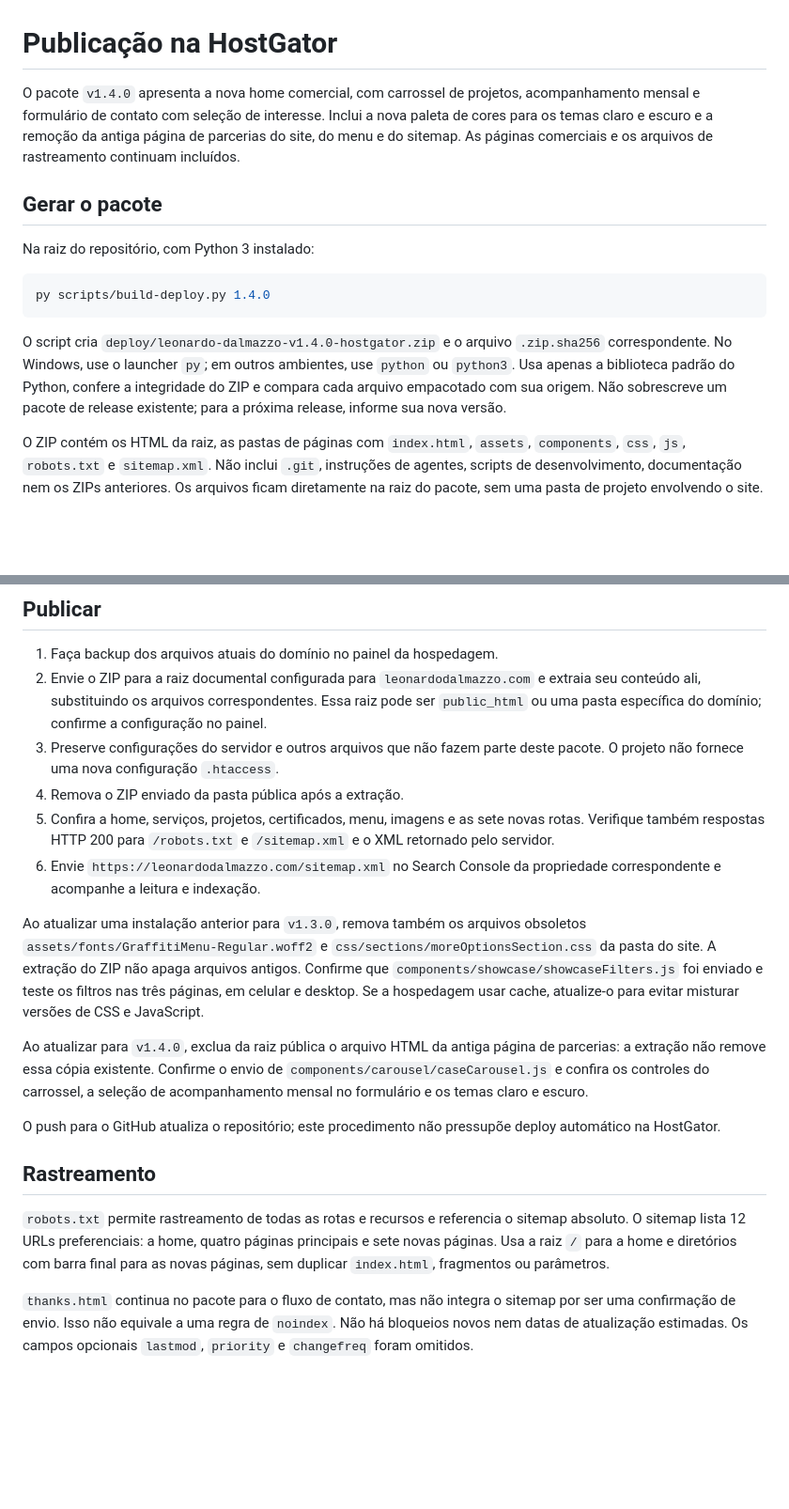
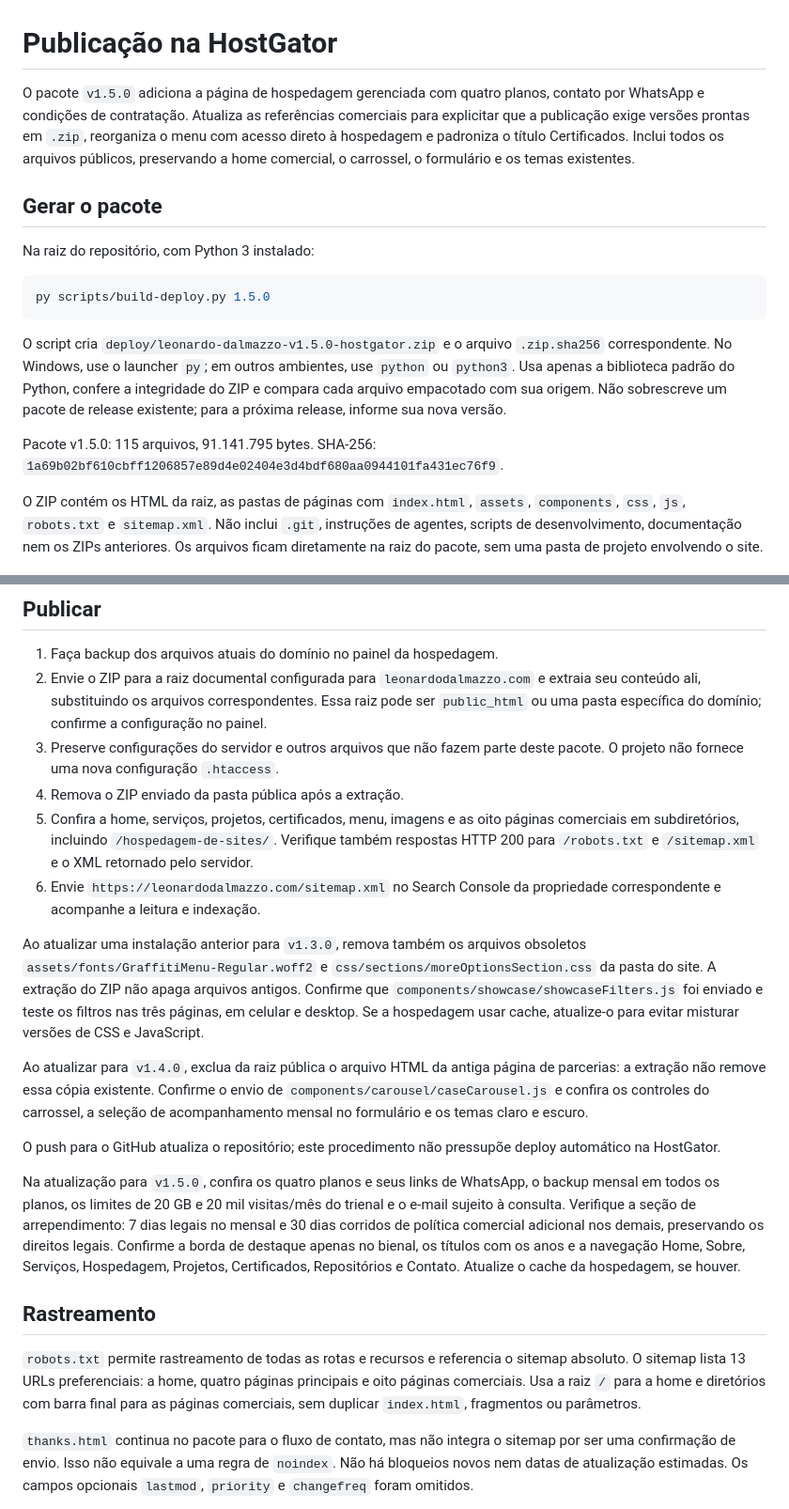
Before and after one commit to LeonardoDalmazzo/Leonardo-Dalmazzo, a Markdown page: docs/deploy.md, 2 parts joined by grey strips. Shown at 94% size. Drawn GitHub-style; blank space fills up the shorter version.

````diff
--- a/docs/deploy.md
+++ b/docs/deploy.md
@@ -1,16 +1,18 @@
 # Publicação na HostGator
 
-O pacote `v1.4.0` apresenta a nova home comercial, com carrossel de projetos, acompanhamento mensal e formulário de contato com seleção de interesse. Inclui a nova paleta de cores para os temas claro e escuro e a remoção da antiga página de parcerias do site, do menu e do sitemap. As páginas comerciais e os arquivos de rastreamento continuam incluídos.
+O pacote `v1.5.0` adiciona a página de hospedagem gerenciada com quatro planos, contato por WhatsApp e condições de contratação. Atualiza as referências comerciais para explicitar que a publicação exige versões prontas em `.zip`, reorganiza o menu com acesso direto à hospedagem e padroniza o título Certificados. Inclui todos os arquivos públicos, preservando a home comercial, o carrossel, o formulário e os temas existentes.
 
 ## Gerar o pacote
 
 Na raiz do repositório, com Python 3 instalado:
 
 ```powershell
-py scripts/build-deploy.py 1.4.0
+py scripts/build-deploy.py 1.5.0
 ```
 
-O script cria `deploy/leonardo-dalmazzo-v1.4.0-hostgator.zip` e o arquivo `.zip.sha256` correspondente. No Windows, use o launcher `py`; em outros ambientes, use `python` ou `python3`. Usa apenas a biblioteca padrão do Python, confere a integridade do ZIP e compara cada arquivo empacotado com sua origem. Não sobrescreve um pacote de release existente; para a próxima release, informe sua nova versão.
+O script cria `deploy/leonardo-dalmazzo-v1.5.0-hostgator.zip` e o arquivo `.zip.sha256` correspondente. No Windows, use o launcher `py`; em outros ambientes, use `python` ou `python3`. Usa apenas a biblioteca padrão do Python, confere a integridade do ZIP e compara cada arquivo empacotado com sua origem. Não sobrescreve um pacote de release existente; para a próxima release, informe sua nova versão.
+
+Pacote v1.5.0: 115 arquivos, 91.141.795 bytes. SHA-256: `1a69b02bf610cbff1206857e89d4e02404e3d4bdf680aa0944101fa431ec76f9`.
 
 O ZIP contém os HTML da raiz, as pastas de páginas com `index.html`, `assets`, `components`, `css`, `js`, `robots.txt` e `sitemap.xml`. Não inclui `.git`, instruções de agentes, scripts de desenvolvimento, documentação nem os ZIPs anteriores. Os arquivos ficam diretamente na raiz do pacote, sem uma pasta de projeto envolvendo o site.
 
@@ -20,7 +22,7 @@ O ZIP contém os HTML da raiz, as pastas de páginas com `index.html`, `assets`,
 2. Envie o ZIP para a raiz documental configurada para `leonardodalmazzo.com` e extraia seu conteúdo ali, substituindo os arquivos correspondentes. Essa raiz pode ser `public_html` ou uma pasta específica do domínio; confirme a configuração no painel.
 3. Preserve configurações do servidor e outros arquivos que não fazem parte deste pacote. O projeto não fornece uma nova configuração `.htaccess`.
 4. Remova o ZIP enviado da pasta pública após a extração.
-5. Confira a home, serviços, projetos, certificados, menu, imagens e as sete novas rotas. Verifique também respostas HTTP 200 para `/robots.txt` e `/sitemap.xml` e o XML retornado pelo servidor.
+5. Confira a home, serviços, projetos, certificados, menu, imagens e as oito páginas comerciais em subdiretórios, incluindo `/hospedagem-de-sites/`. Verifique também respostas HTTP 200 para `/robots.txt` e `/sitemap.xml` e o XML retornado pelo servidor.
 6. Envie `https://leonardodalmazzo.com/sitemap.xml` no Search Console da propriedade correspondente e acompanhe a leitura e indexação.
 
 Ao atualizar uma instalação anterior para `v1.3.0`, remova também os arquivos obsoletos `assets/fonts/GraffitiMenu-Regular.woff2` e `css/sections/moreOptionsSection.css` da pasta do site. A extração do ZIP não apaga arquivos antigos. Confirme que `components/showcase/showcaseFilters.js` foi enviado e teste os filtros nas três páginas, em celular e desktop. Se a hospedagem usar cache, atualize-o para evitar misturar versões de CSS e JavaScript.
@@ -29,9 +31,11 @@ Ao atualizar para `v1.4.0`, exclua da raiz pública o arquivo HTML da antiga pá
 
 O push para o GitHub atualiza o repositório; este procedimento não pressupõe deploy automático na HostGator.
 
+Na atualização para `v1.5.0`, confira os quatro planos e seus links de WhatsApp, o backup mensal em todos os planos, os limites de 20 GB e 20 mil visitas/mês do trienal e o e-mail sujeito à consulta. Verifique a seção de arrependimento: 7 dias legais no mensal e 30 dias corridos de política comercial adicional nos demais, preservando os direitos legais. Confirme a borda de destaque apenas no bienal, os títulos com os anos e a navegação Home, Sobre, Serviços, Hospedagem, Projetos, Certificados, Repositórios e Contato. Atualize o cache da hospedagem, se houver.
+
 ## Rastreamento
 
-`robots.txt` permite rastreamento de todas as rotas e recursos e referencia o sitemap absoluto. O sitemap lista 12 URLs preferenciais: a home, quatro páginas principais e sete novas páginas. Usa a raiz `/` para a home e diretórios com barra final para as novas páginas, sem duplicar `index.html`, fragmentos ou parâmetros.
+`robots.txt` permite rastreamento de todas as rotas e recursos e referencia o sitemap absoluto. O sitemap lista 13 URLs preferenciais: a home, quatro páginas principais e oito páginas comerciais. Usa a raiz `/` para a home e diretórios com barra final para as páginas comerciais, sem duplicar `index.html`, fragmentos ou parâmetros.
 
 `thanks.html` continua no pacote para o fluxo de contato, mas não integra o sitemap por ser uma confirmação de envio. Isso não equivale a uma regra de `noindex`. Não há bloqueios novos nem datas de atualização estimadas. Os campos opcionais `lastmod`, `priority` e `changefreq` foram omitidos.
 
````
Also changed, not shown: docs/hospedagem-de-sites.md (added, +57 -0 lines).
